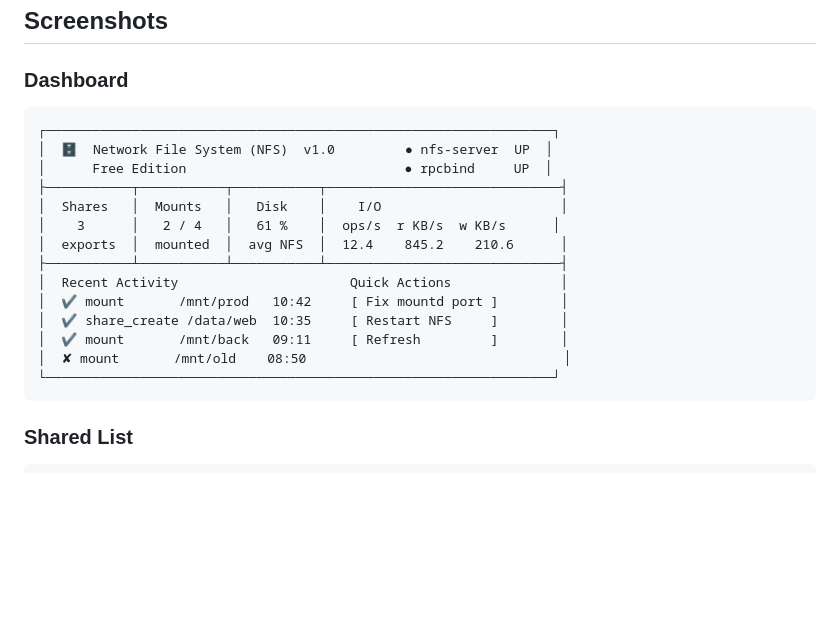
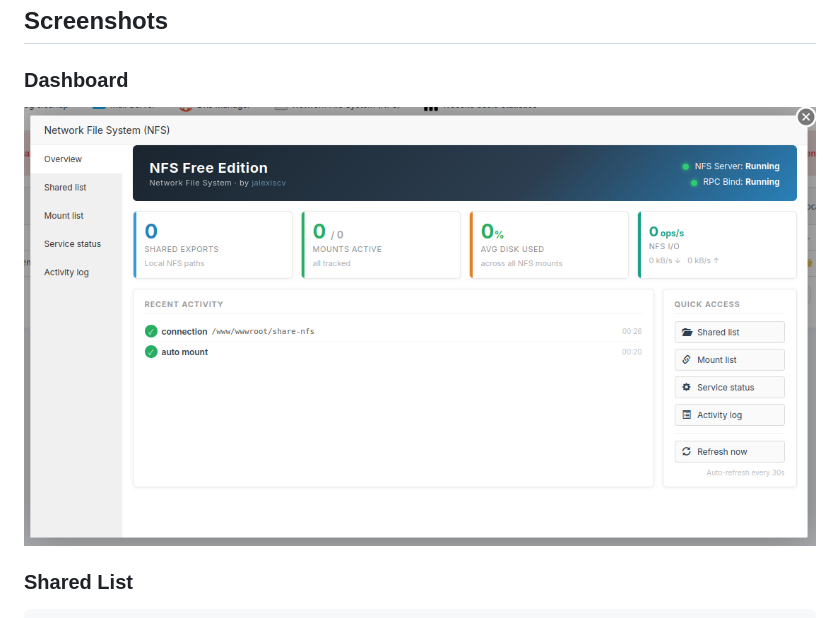
Before and after one commit to jalexiscv/aaPanel-nfs-free, a Markdown page: README.md, the part around the change. Rendered like a GitHub page; pictures changed too: assets/Snap-2023-08-29T11:20:00-05:00.png (added); blank space fills up the shorter version.

Commit message:
Add real dashboard screenshot to README

````diff
--- a/README.md
+++ b/README.md
@@ -61,22 +61,7 @@ firewall rules, SysV init service and systemd service activation automatically.
 
 ### Dashboard
 
-```
-┌─────────────────────────────────────────────────────────────────┐
-│  🗄  Network File System (NFS)  v1.0         ● nfs-server  UP  │
-│      Free Edition                            ● rpcbind     UP  │
-├───────────┬───────────┬───────────┬──────────────────────────────┤
-│  Shares   │  Mounts   │   Disk    │    I/O                       │
-│    3      │   2 / 4   │   61 %    │  ops/s  r KB/s  w KB/s      │
-│  exports  │  mounted  │  avg NFS  │  12.4    845.2    210.6      │
-├───────────┴───────────┴───────────┴──────────────────────────────┤
-│  Recent Activity                      Quick Actions              │
-│  ✔ mount       /mnt/prod   10:42     [ Fix mountd port ]        │
-│  ✔ share_create /data/web  10:35     [ Restart NFS     ]        │
-│  ✔ mount       /mnt/back   09:11     [ Refresh         ]        │
-│  ✘ mount       /mnt/old    08:50                                 │
-└─────────────────────────────────────────────────────────────────┘
-```
+![NFS Free Edition — Dashboard](assets/Snap-2023-08-29T11:20:00-05:00.png)
 
 ### Shared List
 
````
